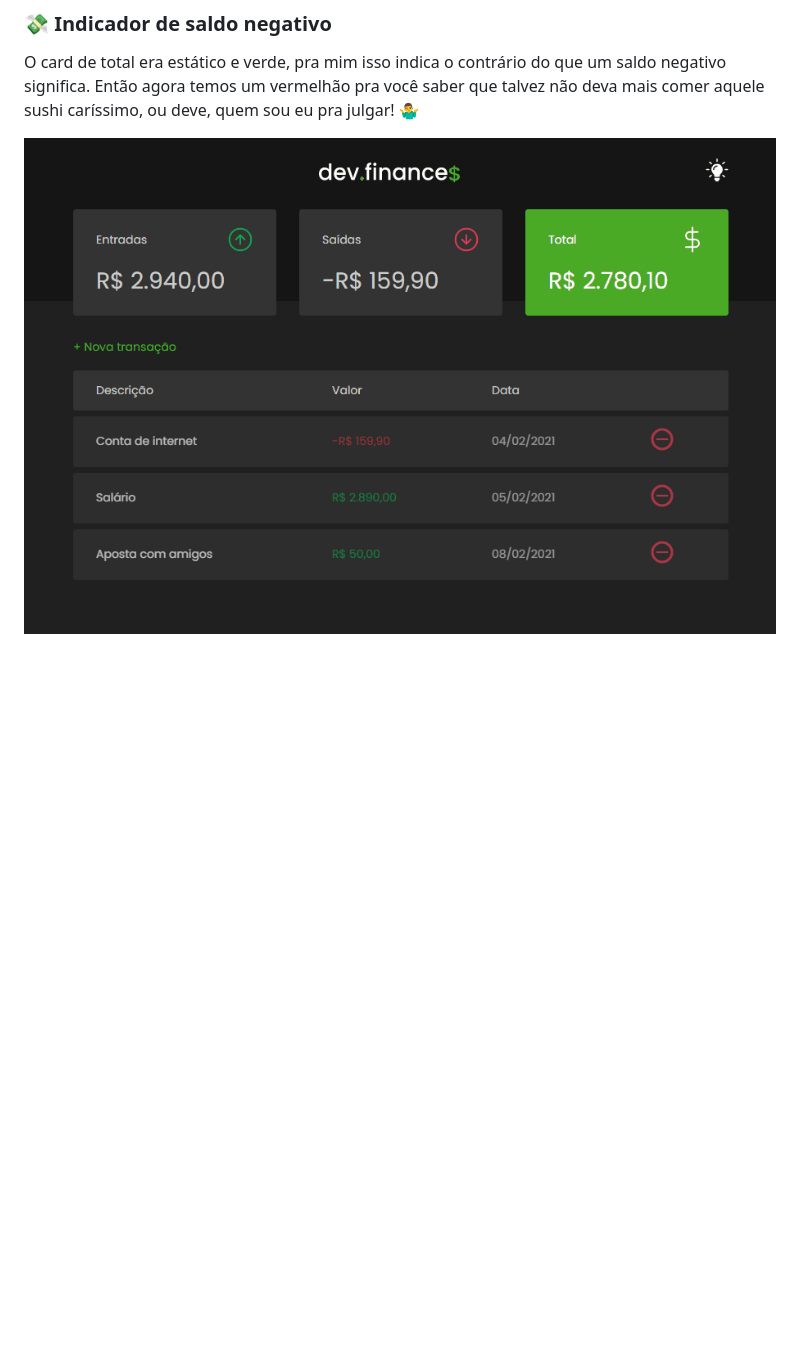
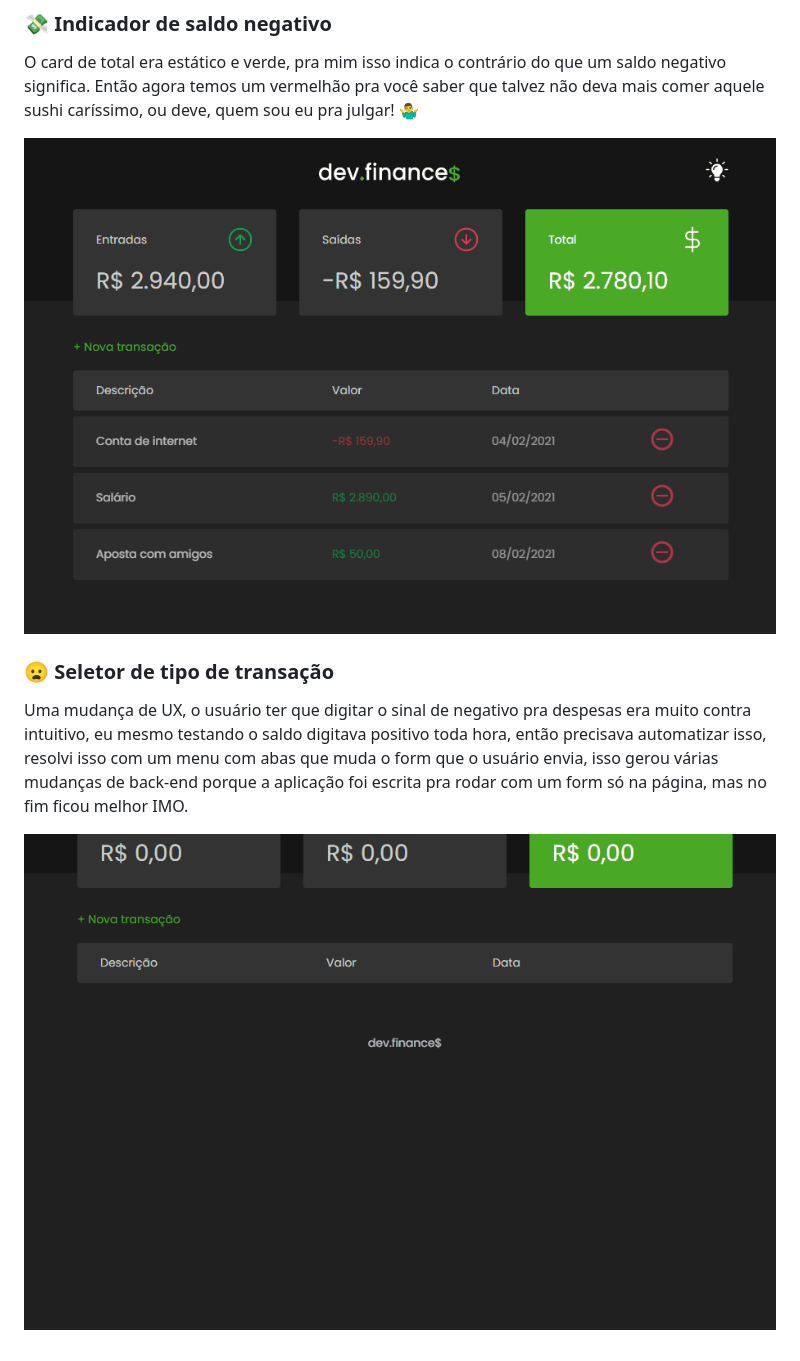
Before and after one commit to samuelclinton/maratona-discover, a Markdown page: README.md, the part around the change printed below. GitHub-like rendering; pictures changed too: img/transactionType.gif (added); blank space fills up the shorter version.

Commit message:
:tada: Feature de selecionar o tipo de transação concluído

```diff
--- a/README.md
+++ b/README.md
@@ -23,4 +23,10 @@ Um tema escuro extremamente elegante e confortável aos olhos, não é porque é
 ### :money_with_wings: Indicador de saldo negativo
 O card de total era estático e verde, pra mim isso indica o contrário do que um saldo negativo significa. Então agora temos um vermelhão pra você saber que talvez não deva mais comer aquele sushi caríssimo, ou deve, quem sou eu pra julgar! :man_shrugging:
 
-![Indicador de saldo gif](./img/balance.gif)
+![Gif indicador de saldo](./img/balance.gif)
+
+### :frowning: Seletor de tipo de transação
+Uma mudança de UX, o usuário ter que digitar o sinal de negativo pra despesas era muito contra intuitivo, eu mesmo testando o saldo digitava positivo toda hora, então precisava automatizar isso,
+resolvi isso com um menu com abas que muda o form que o usuário envia, isso gerou várias mudanças de back-end porque a aplicação foi escrita pra rodar com um form só na página, mas no fim ficou melhor IMO.
+
+![Gif seletor de tipo de transação](./img/transactionType.gif)
```
Also changed, not shown: other parts of README.md (+1 -1 lines), 3 other files.
